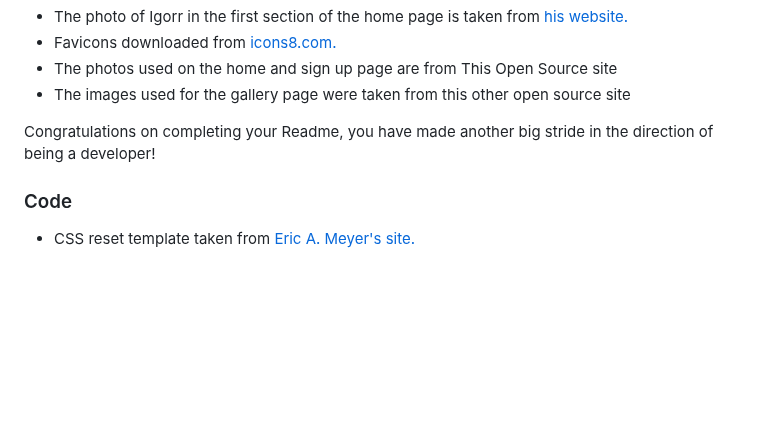
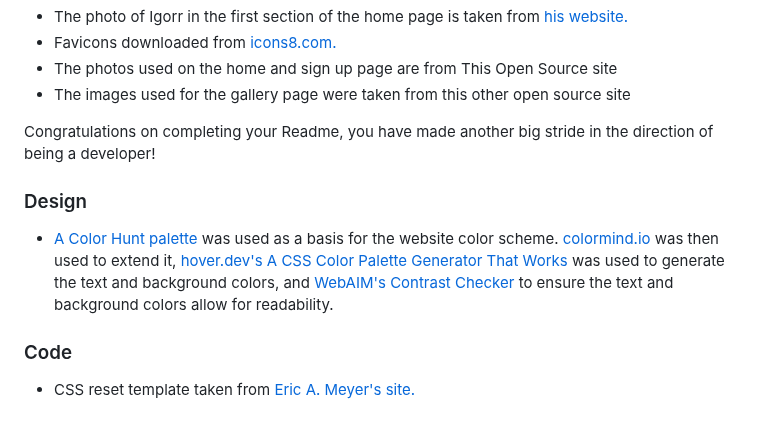
Before and after one commit to DajanPlackovic/frankenstannn, a Markdown page: README.md, the part around the change. Rendered like a GitHub page; blank space fills up the shorter version.

Commit message:
docs:acknowledge color tools

```diff
--- a/README.md
+++ b/README.md
@@ -134,6 +134,10 @@ You can break the credits section up into Content and Media, depending on what y
 
 Congratulations on completing your Readme, you have made another big stride in the direction of being a developer!
 
+### Design
+
+- [A Color Hunt palette](https://colorhunt.co/palette/ff9843ffdd9586a7fc3468c0) was used as a basis for the website color scheme. [colormind.io](http://colormind.io/) was then used to extend it, [hover.dev's A CSS Color Palette Generator That Works](https://www.hover.dev/css-color-palette-generator) was used to generate the text and background colors, and [WebAIM's Contrast Checker](https://webaim.org/resources/contrastchecker/) to ensure the text and background colors allow for readability.
+
 ### Code
 
 - CSS reset template taken from [Eric A. Meyer's site.](https://meyerweb.com/eric/tools/css/reset/)
```
